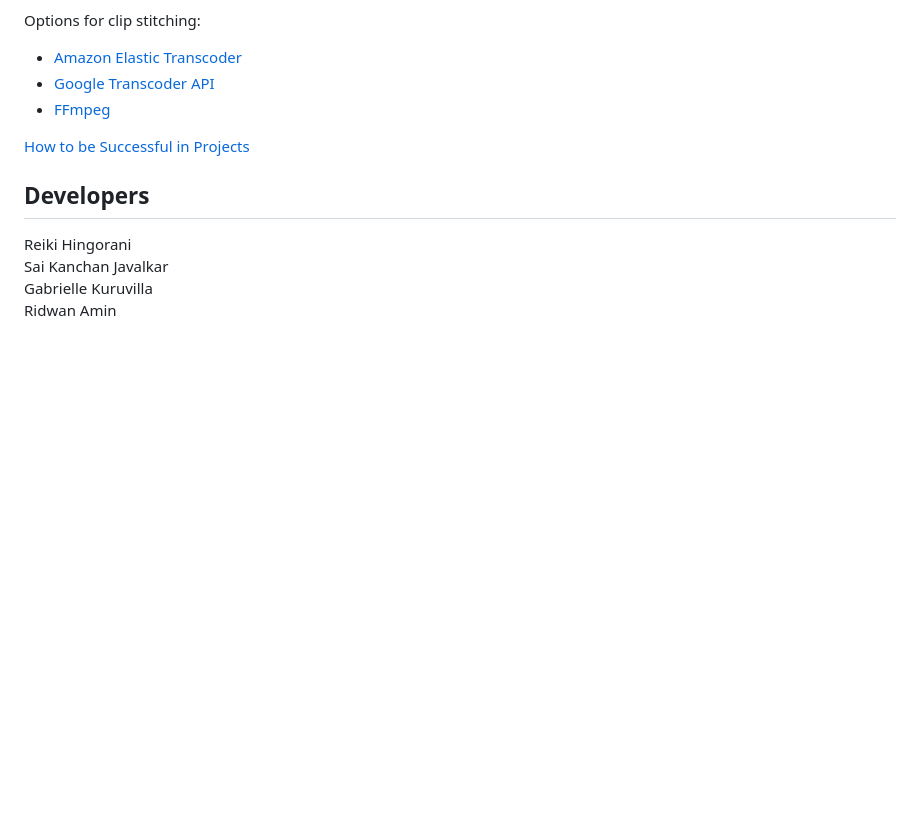
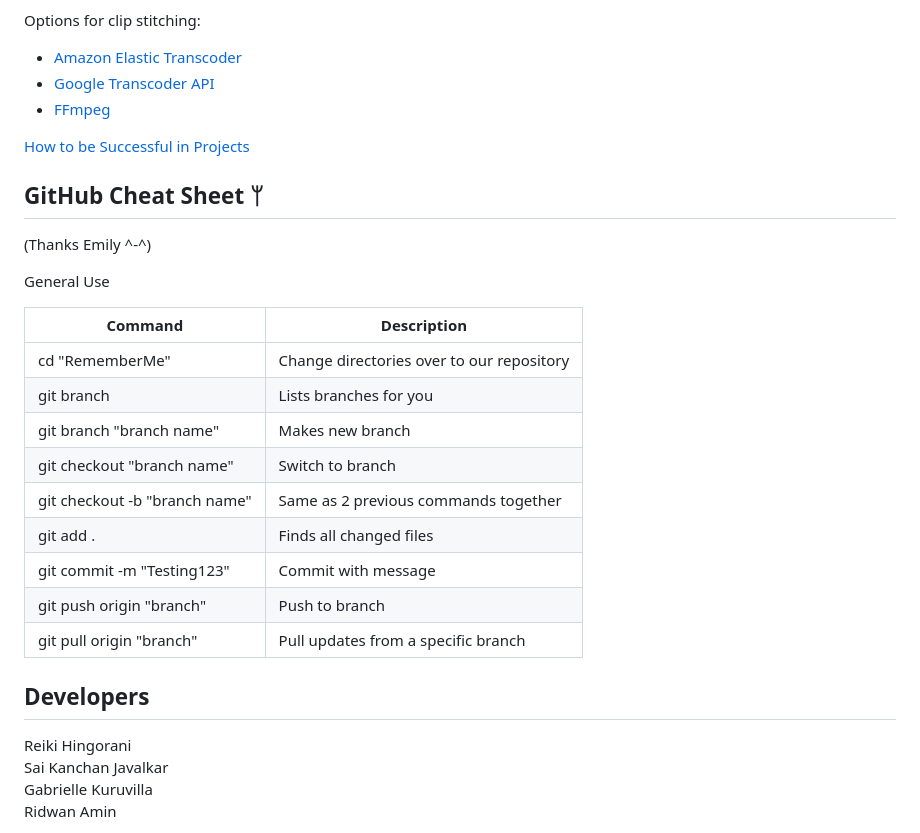
Before and after one commit to acm-projects/Catch-Up, a Markdown page: README.md, the part around the change. GitHub-like rendering; blank space fills up the shorter version.

```diff
--- a/README.md
+++ b/README.md
@@ -68,6 +68,23 @@ Options for clip stitching:
 
 [How to be Successful in Projects](https://docs.google.com/document/d/18Zi3DrKG5e6g5Bojr8iqxIu6VIGl86YBSFlsnJnlM88/edit)
 
+## GitHub Cheat Sheet ᛘ
+(Thanks Emily ^-^)
+
+General Use
+
+| Command | Description |
+| ------ | ------ |
+| cd "RememberMe" | Change directories over to our repository |
+| git branch | Lists branches for you |
+| git branch "branch name" | Makes new branch |
+| git checkout "branch name" | Switch to branch |
+| git checkout -b "branch name" | Same as 2 previous commands together |
+| git add . | Finds all changed files |
+| git commit -m "Testing123" | Commit with message |
+| git push origin "branch" | Push to branch |
+| git pull origin "branch" | Pull updates from a specific branch |
+
 ## Developers
 Reiki Hingorani
 Sai Kanchan Javalkar
```
